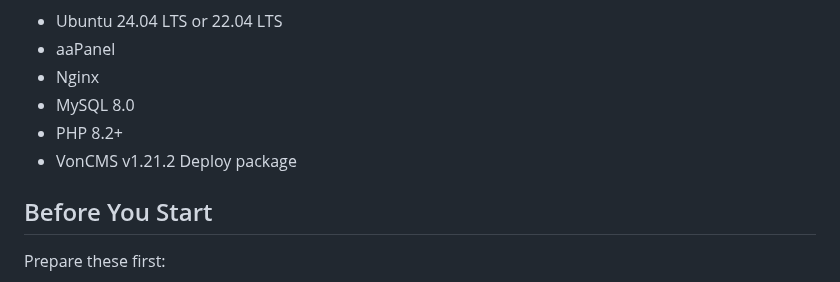
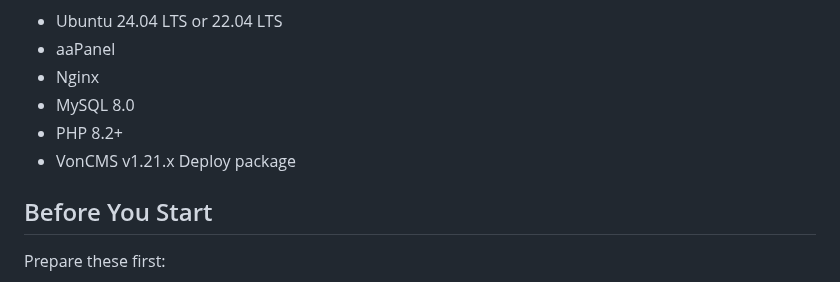
Before and after one commit to Vondereich/VonCMS, a Markdown page: VPS.md, the part around the change. Drawn GitHub-style.

```diff
--- a/VPS.md
+++ b/VPS.md
@@ -9,7 +9,7 @@ The stack used in this guide:
 - Nginx
 - MySQL 8.0
 - PHP 8.2+
-- VonCMS v1.21.2 Deploy package
+- VonCMS v1.21.x Deploy package
 
 ## Before You Start
 
```
